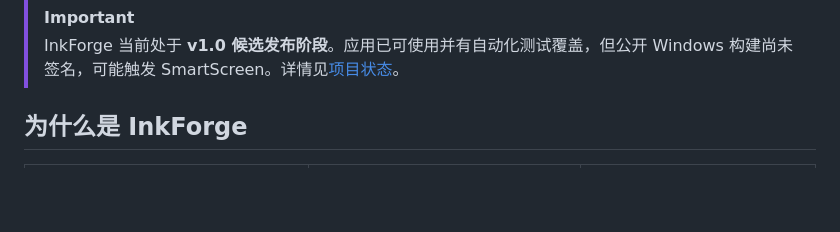
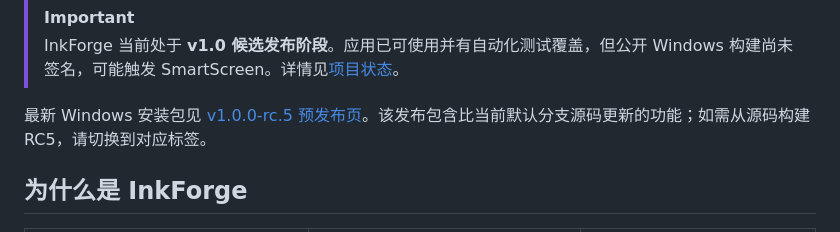
Before and after one commit to drowned-fish1/InkForge-Novel-Studio, a Markdown page: README.zh-CN.md, the part around the change. Drawn GitHub-style; blank space fills up the shorter version.

```diff
--- a/README.zh-CN.md
+++ b/README.zh-CN.md
@@ -38,6 +38,8 @@
 
 > [!IMPORTANT]
 > InkForge 当前处于 **v1.0 候选发布阶段**。应用已可使用并有自动化测试覆盖，但公开 Windows 构建尚未签名，可能触发 SmartScreen。详情见[项目状态](#项目状态)。
+
+最新 Windows 安装包见 [v1.0.0-rc.5 预发布页](https://github.com/drowned-fish1/InkForge-Novel-Studio/releases/tag/v1.0.0-rc.5)。该发布包含比当前默认分支源码更新的功能；如需从源码构建 RC5，请切换到对应标签。
 
 ## 为什么是 InkForge
 
```
Also changed, not shown: README.md (+2 -0 lines).
